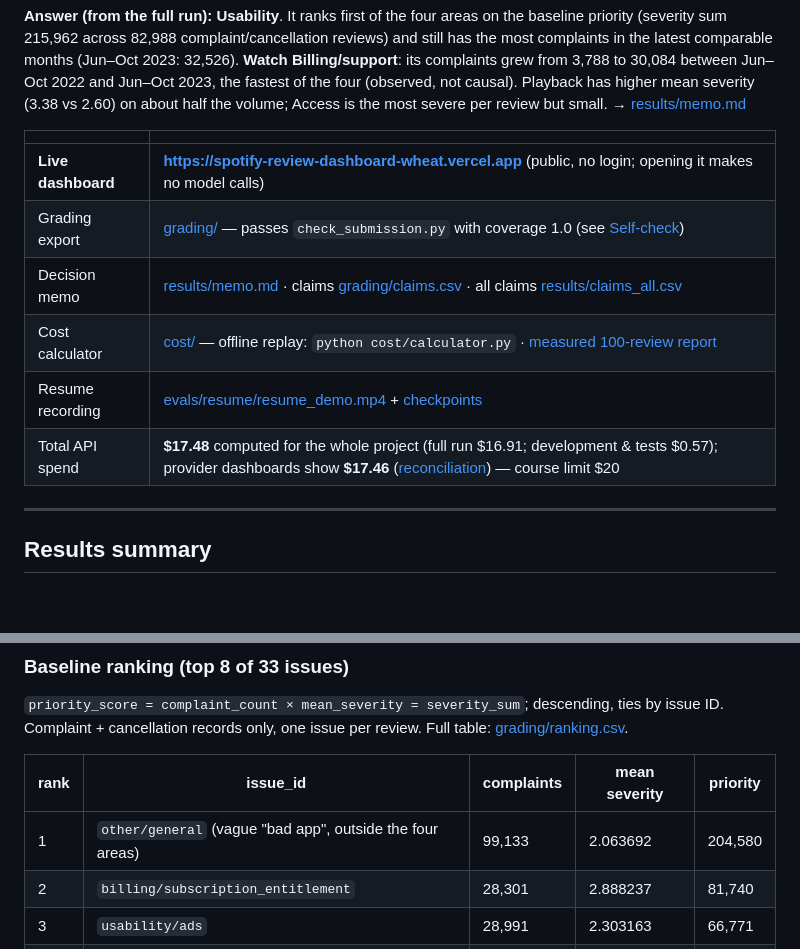
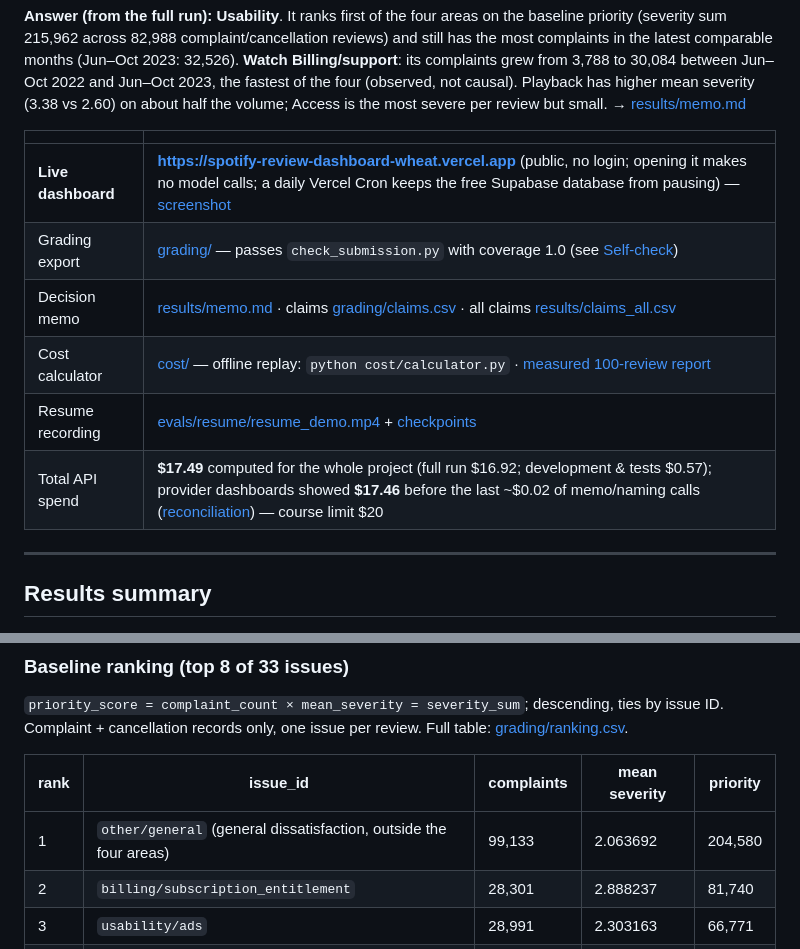
Before and after one commit to irenetong904/spotify-review-pipeline, a Markdown page: README.md, 2 parts joined by grey strips. Drawn GitHub-style; blank space fills up the shorter version.

```diff
--- a/README.md
+++ b/README.md
@@ -11,12 +11,12 @@ Jun–Oct 2022 and Jun–Oct 2023, the fastest of the four (observed, not causal
 
 | | |
 |---|---|
-| **Live dashboard** | **https://spotify-review-dashboard-wheat.vercel.app** (public, no login; opening it makes no model calls) |
+| **Live dashboard** | **https://spotify-review-dashboard-wheat.vercel.app** (public, no login; opening it makes no model calls; a daily Vercel Cron keeps the free Supabase database from pausing) — [screenshot](#dashboard) |
 | Grading export | [grading/](grading/) — passes `check_submission.py` with coverage 1.0 (see [Self-check](#self-check)) |
 | Decision memo | [results/memo.md](results/memo.md) · claims [grading/claims.csv](grading/claims.csv) · all claims [results/claims_all.csv](results/claims_all.csv) |
 | Cost calculator | [cost/](cost/) — offline replay: `python cost/calculator.py` · [measured 100-review report](cost/report.md) |
 | Resume recording | [evals/resume/resume_demo.mp4](evals/resume/resume_demo.mp4) + [checkpoints](evals/resume/) |
-| Total API spend | **$17.48** computed for the whole project (full run $16.91; development & tests $0.57); provider dashboards show **$17.46** ([reconciliation](cost/reconciliation.md)) — course limit $20 |
+| Total API spend | **$17.49** computed for the whole project (full run $16.92; development & tests $0.57); provider dashboards showed **$17.46** before the last ~$0.02 of memo/naming calls ([reconciliation](cost/reconciliation.md)) — course limit $20 |
 
 ---
 
@@ -64,7 +64,7 @@ records only, one issue per review. Full table: [grading/ranking.csv](grading/ra
 
 | rank | issue_id | complaints | mean severity | priority |
 |---|---|---|---|---|
-| 1 | `other/general` (vague "bad app", outside the four areas) | 99,133 | 2.063692 | 204,580 |
+| 1 | `other/general` (general dissatisfaction, outside the four areas) | 99,133 | 2.063692 | 204,580 |
 | 2 | `billing/subscription_entitlement` | 28,301 | 2.888237 | 81,740 |
 | 3 | `usability/ads` | 28,991 | 2.303163 | 66,771 |
 | 4 | `playback/general` | 15,778 | 3.390671 | 53,498 |
```
Also changed, not shown: other parts of README.md (+16 -1 lines), results/memo.md (+11 -6 lines), docs/img/dashboard_full.png (added), 9 other files.
